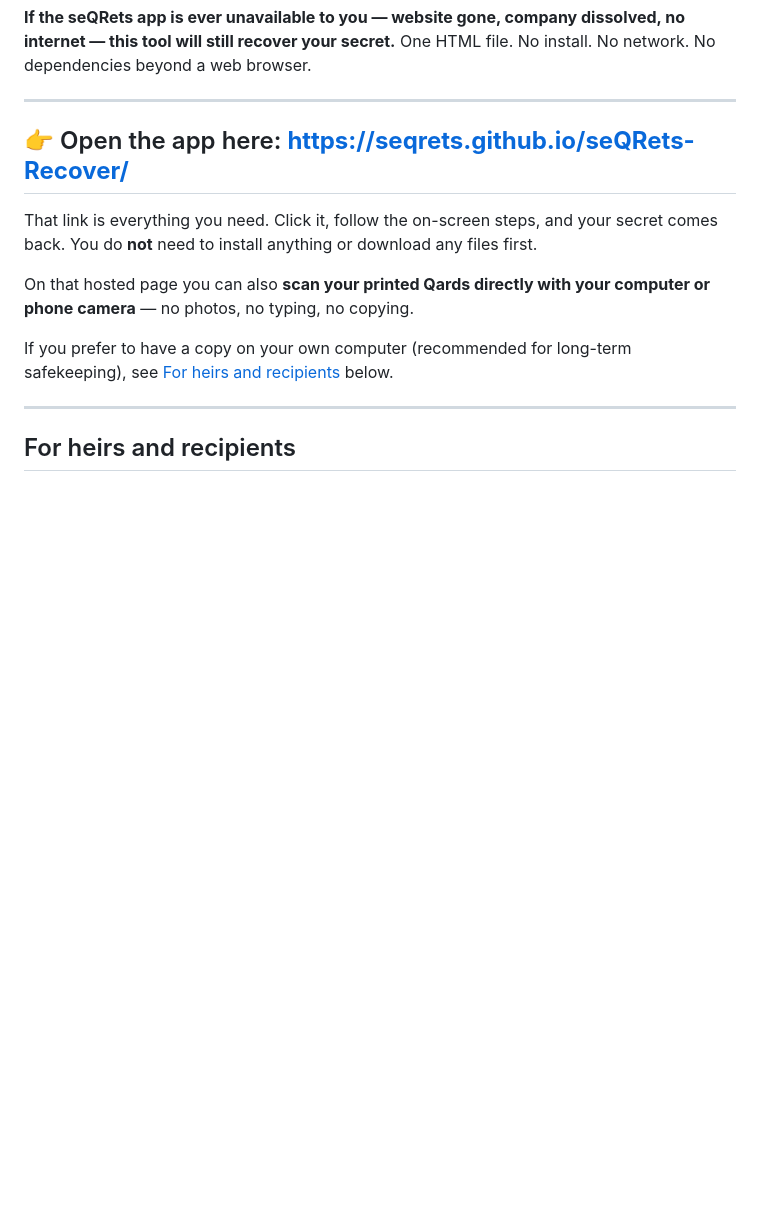
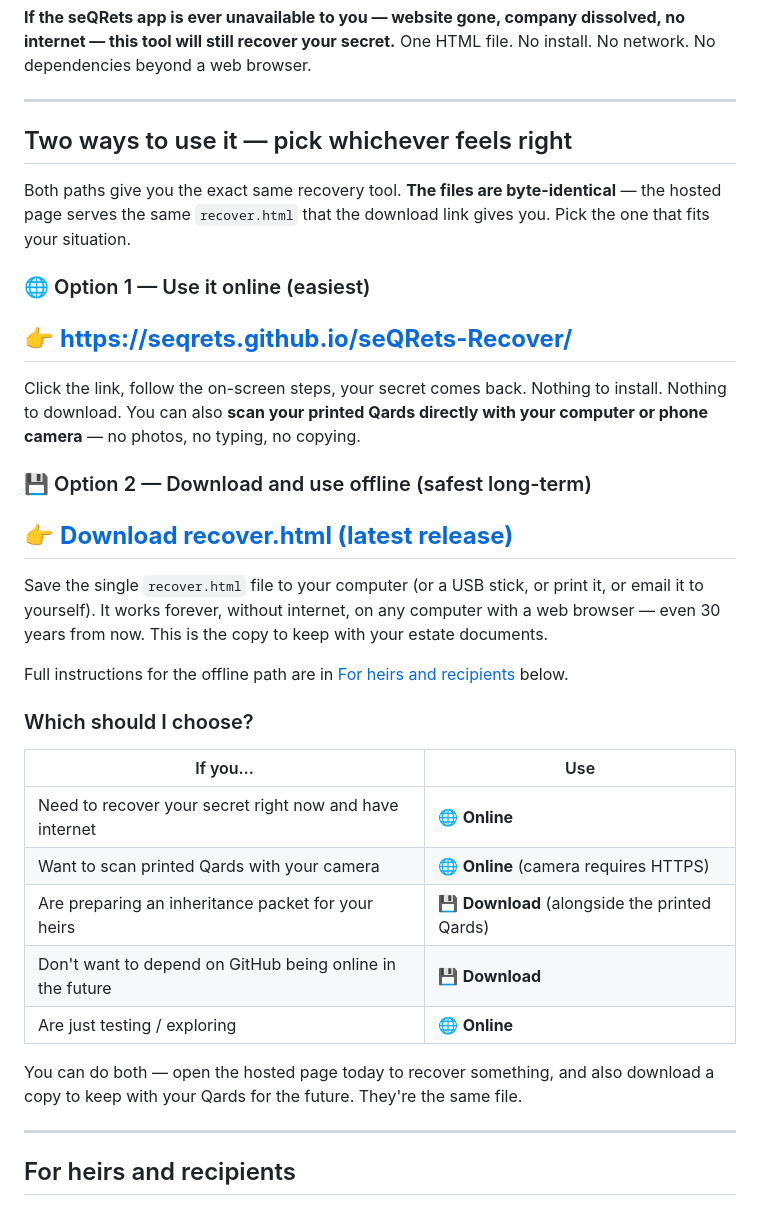
Before and after one commit to seQRets/seQRets-Recover, a Markdown page: README.md, the part around the change. Drawn GitHub-style; blank space fills up the shorter version.

Commit message:
docs: present hosted and download paths as equally-weighted choices
The download link was buried in the offline section while the hosted URL
got a big callout at the top. Users shouldn't have to hunt for the
option that matters to them. Restructures the README opening into two
parallel, equally-prominent choices with a comparison table so the
trade-offs are legible at a glance.

```diff
--- a/README.md
+++ b/README.md
@@ -6,13 +6,35 @@ A minimal, single-file, offline recovery tool for [seQRets](https://seqrets.app)
 
 ---
 
-## 👉 Open the app here: **https://seqrets.github.io/seQRets-Recover/**
+## Two ways to use it — pick whichever feels right
 
-That link is everything you need. Click it, follow the on-screen steps, and your secret comes back. You do **not** need to install anything or download any files first.
+Both paths give you the exact same recovery tool. **The files are byte-identical** — the hosted page serves the same `recover.html` that the download link gives you. Pick the one that fits your situation.
 
-On that hosted page you can also **scan your printed Qards directly with your computer or phone camera** — no photos, no typing, no copying.
+### 🌐 Option 1 — Use it online (easiest)
 
-If you prefer to have a copy on your own computer (recommended for long-term safekeeping), see [For heirs and recipients](#for-heirs-and-recipients) below.
+## 👉 **https://seqrets.github.io/seQRets-Recover/**
+
+Click the link, follow the on-screen steps, your secret comes back. Nothing to install. Nothing to download. You can also **scan your printed Qards directly with your computer or phone camera** — no photos, no typing, no copying.
+
+### 💾 Option 2 — Download and use offline (safest long-term)
+
+## 👉 **[Download recover.html (latest release)](https://github.com/seQRets/seQRets-Recover/releases/latest/download/recover.html)**
+
+Save the single `recover.html` file to your computer (or a USB stick, or print it, or email it to yourself). It works forever, without internet, on any computer with a web browser — even 30 years from now. This is the copy to keep with your estate documents.
+
+Full instructions for the offline path are in [For heirs and recipients](#for-heirs-and-recipients) below.
+
+### Which should I choose?
+
+| If you… | Use |
+|---|---|
+| Need to recover your secret right now and have internet | 🌐 **Online** |
+| Want to scan printed Qards with your camera | 🌐 **Online** (camera requires HTTPS) |
+| Are preparing an inheritance packet for your heirs | 💾 **Download** (alongside the printed Qards) |
+| Don't want to depend on GitHub being online in the future | 💾 **Download** |
+| Are just testing / exploring | 🌐 **Online** |
+
+You can do both — open the hosted page today to recover something, and also download a copy to keep with your Qards for the future. They're the same file.
 
 ---
 
```
